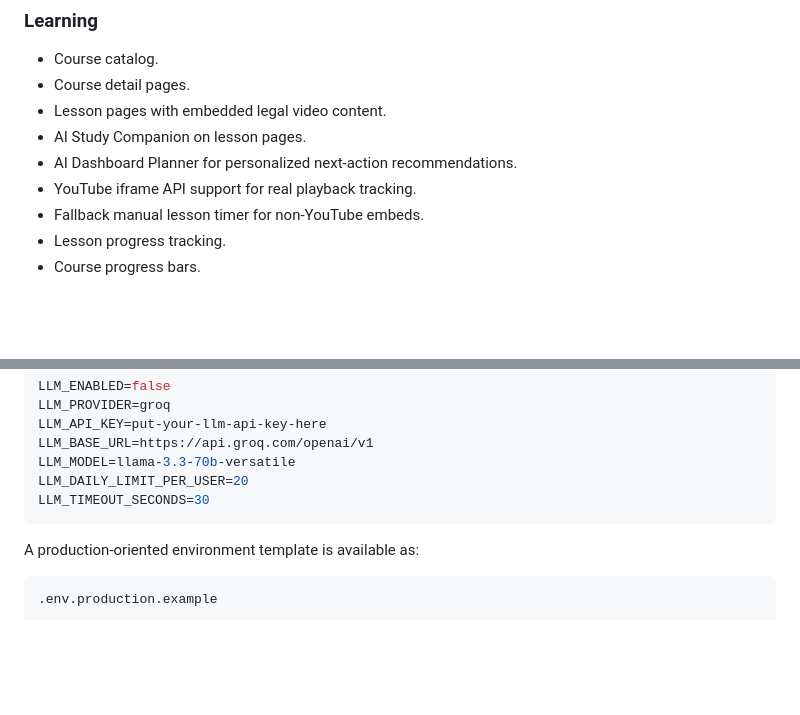
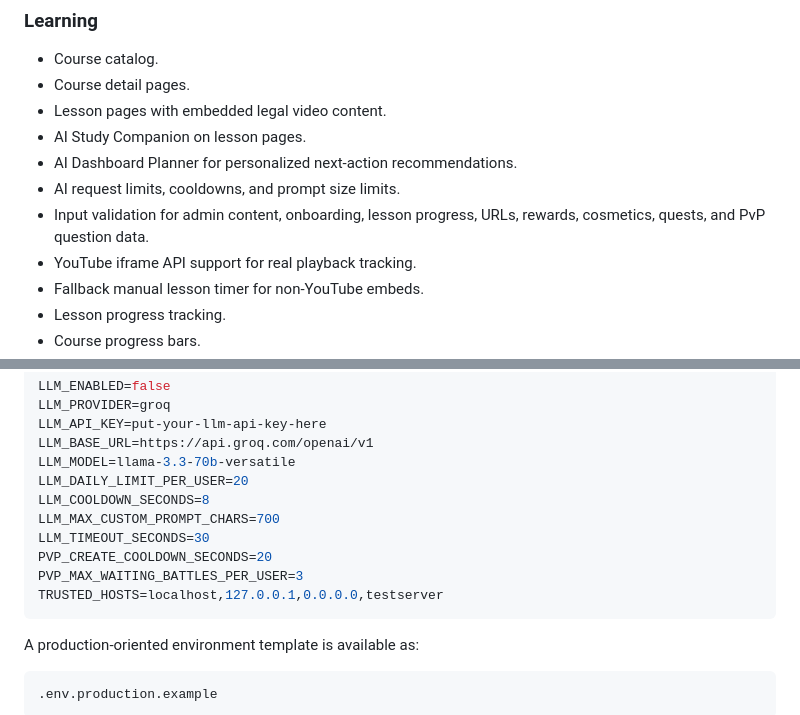
Before and after one commit to jaydeadlondon/skillarena, a Markdown page: README.md, 2 parts joined by grey strips. Rendered like a GitHub page; blank space fills up the shorter version.

````diff
--- a/README.md
+++ b/README.md
@@ -44,6 +44,8 @@ The interface is built in English with a dark RPG/gaming style.
 - Lesson pages with embedded legal video content.
 - AI Study Companion on lesson pages.
 - AI Dashboard Planner for personalized next-action recommendations.
+- AI request limits, cooldowns, and prompt size limits.
+- Input validation for admin content, onboarding, lesson progress, URLs, rewards, cosmetics, quests, and PvP question data.
 - YouTube iframe API support for real playback tracking.
 - Fallback manual lesson timer for non-YouTube embeds.
 - Lesson progress tracking.
@@ -225,7 +227,12 @@ LLM_API_KEY=put-your-llm-api-key-here
 LLM_BASE_URL=https://api.groq.com/openai/v1
 LLM_MODEL=llama-3.3-70b-versatile
 LLM_DAILY_LIMIT_PER_USER=20
+LLM_COOLDOWN_SECONDS=8
+LLM_MAX_CUSTOM_PROMPT_CHARS=700
 LLM_TIMEOUT_SECONDS=30
+PVP_CREATE_COOLDOWN_SECONDS=20
+PVP_MAX_WAITING_BATTLES_PER_USER=3
+TRUSTED_HOSTS=localhost,127.0.0.1,0.0.0.0,testserver
 ```
 
 A production-oriented environment template is available as:
````
